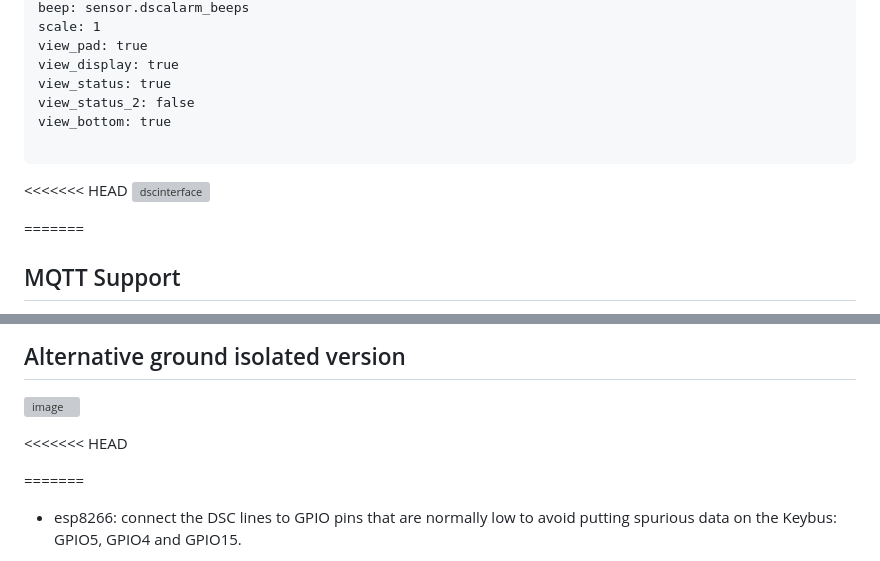
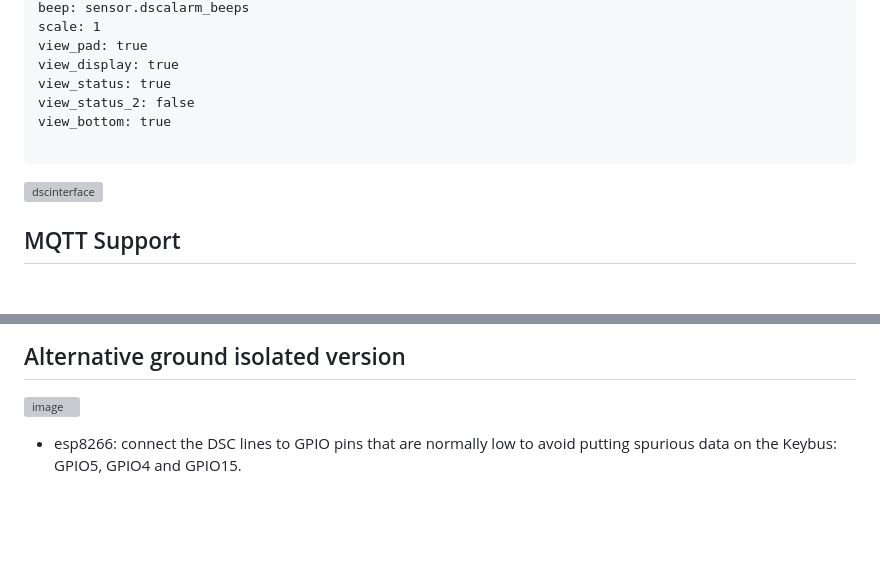
Before and after one commit to Dilbert66/esphome-dsckeybus, a Markdown page: README.md, 2 parts joined by grey strips. GitHub-like rendering; blank space fills up the shorter version; grey boxes are pictures that could not be loaded.

Commit message:
- removed merge artifacts

````diff
--- a/README.md
+++ b/README.md
@@ -315,10 +315,8 @@ view_bottom: true
 
 ```
 
-<<<<<<< HEAD
 ![dscinterface](https://user-images.githubusercontent.com/7193213/135171111-a1f723cf-43fc-4d4a-bdb9-61645630c7be.png)
 
-=======
 ## MQTT Support
 If you would like to use MQTT communications with Homeassistant or alternatively use ESPHOME with other platforms that can support MQTT, you can modify the configuration to use the MQTT protocol instead of the native HA API integration.  This simply involves the addtion of an mqtt: configuration section in the yaml and to remove the api: section.   Please see the ESPHOME MQTT documentation more details: https://esphome.io/components/mqtt.html .  For an example on how to configure the alarm-panel-card to use MQTT services, please see the lovelace.yaml file.
 
@@ -344,9 +342,6 @@ If you prefer to use Arduino instead of ESPHome, I've also provided an Arduino e
 ## Alternative ground isolated version
 ![image](https://user-images.githubusercontent.com/7193213/193299293-5ac6c36c-e589-4857-8854-33118530fee5.png)
 
-<<<<<<< HEAD
-
-=======
 * esp8266: connect the DSC lines to GPIO pins that are normally low to avoid putting spurious data on the Keybus: GPIO5, GPIO4 and GPIO15.
 * esp32: connect the DSC lines to GPIO pins that are normally low to avoid putting spurious data on the Keybus: GPIO22, GPIO21 and GPIO18.
   Note: You can use a Wemos D1 Mini PRO (ESP32) with the same foot print as an original esp8266 based d1 mini. In that case use pins GPIO22,GPIO21 and GPIO5
````
